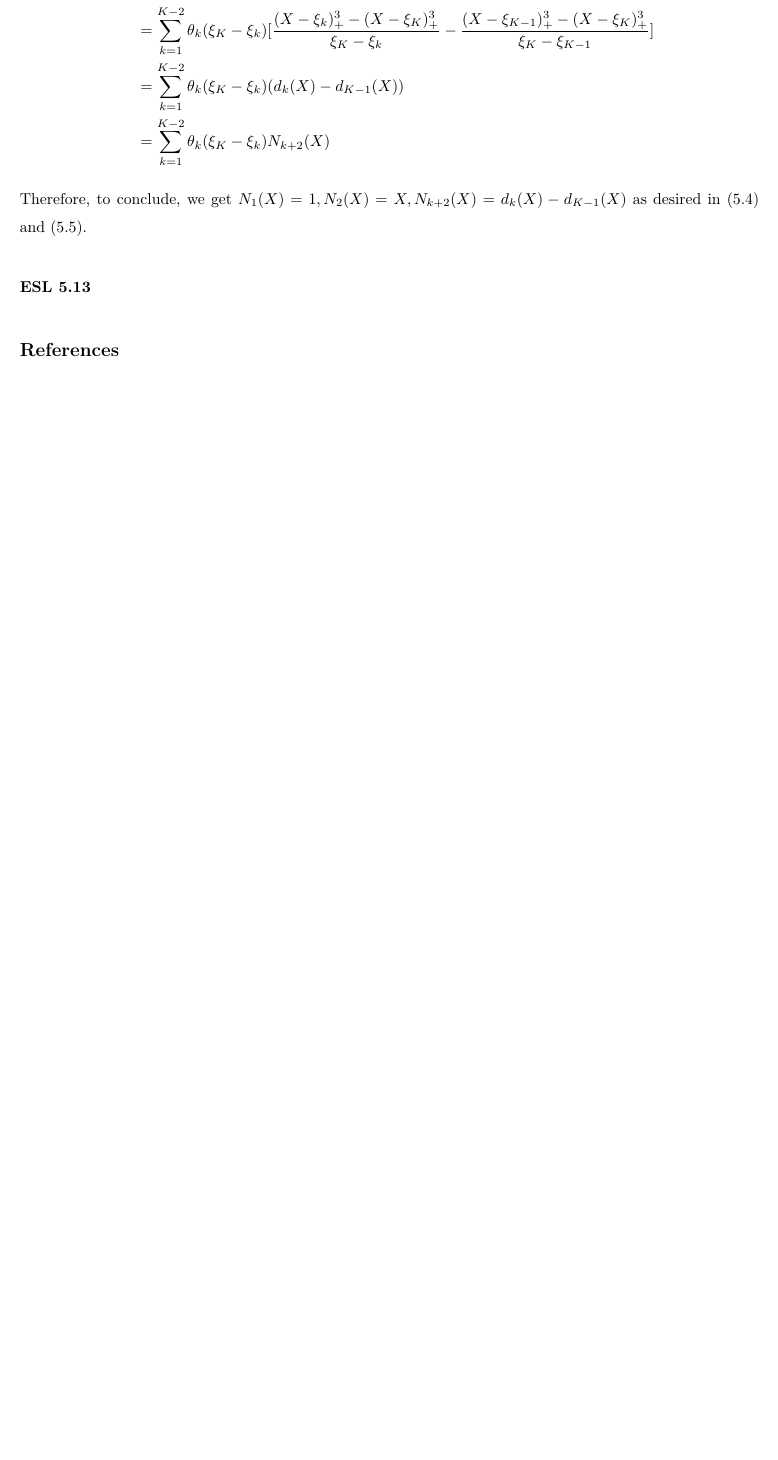
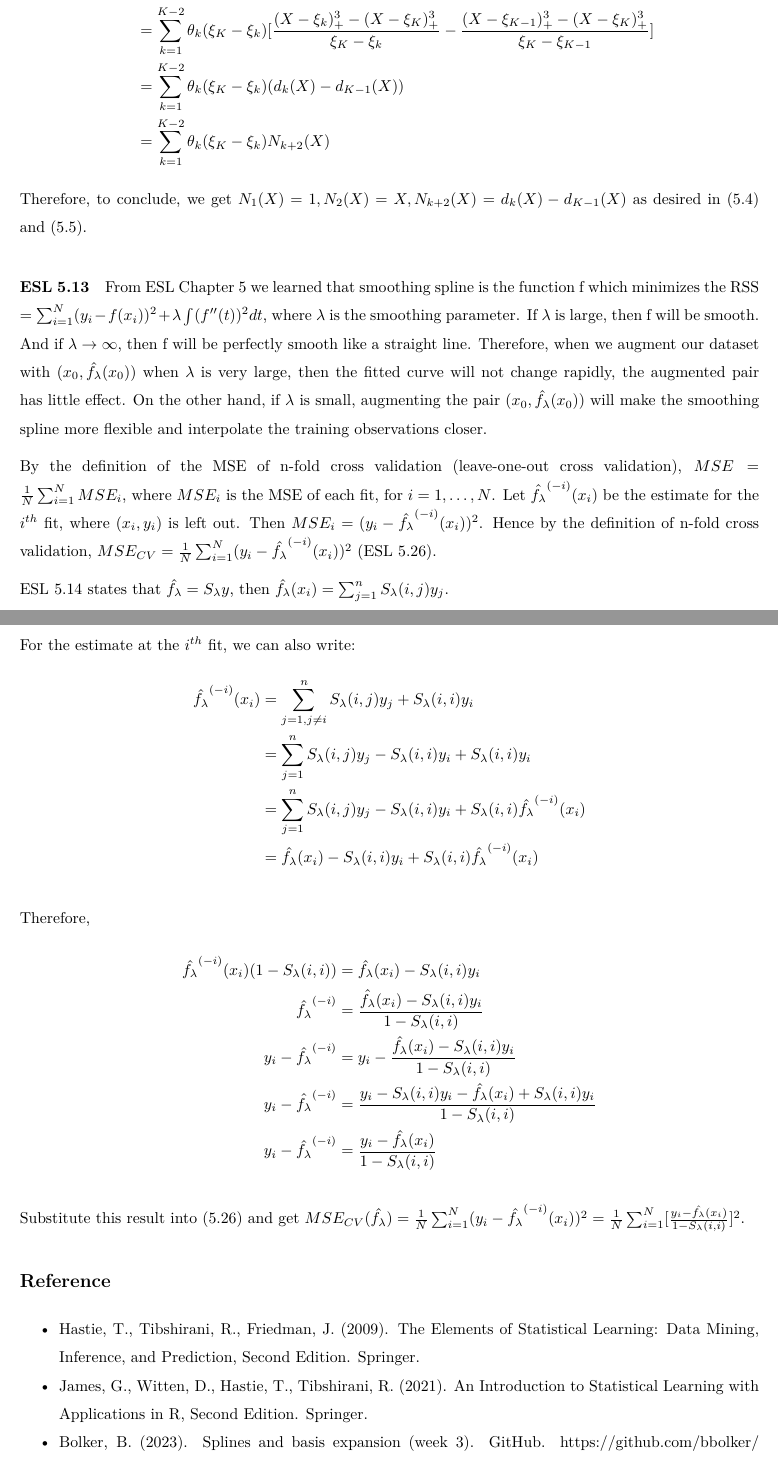
Before and after one commit to YiranZhang-37/stats790, an R Markdown document (Assignment 3/ZhangYiran_HW3.Rmd): part of page 15 of 15 before the commit and two parts of pages 15 and 16 of 16 after it, the two joined at a grey line, cut so that both start at the same text, the shorter picture padded with empty space. The pictures show the output file Assignment 3/ZhangYiran_HW3.pdf that the author committed with the source.

Commit message:
ESL 5.13 done & Reference added.

```diff
--- a/Assignment 3/ZhangYiran_HW3.Rmd
+++ b/Assignment 3/ZhangYiran_HW3.Rmd
@@ -376,5 +376,32 @@ Put them back together and get:
 Therefore, to conclude, we get $N_1(X) = 1, N_2(X) = X, N_{k+2}(X) = d_k(X)-d_{K-1}(X)$ as desired in (5.4) and (5.5).
 
 #### ESL 5.13
+From ESL Chapter 5 we learned that smoothing spline is the function f which minimizes the RSS = $\sum_{i=1}^N(y_i-f(x_i))^2+\lambda\int (f''(t))^2dt$, where $\lambda$ is the smoothing parameter. If $\lambda$ is large, then f will be smooth. And if $\lambda \rightarrow \infty$, then f will be perfectly smooth like a straight line. Therefore, when we augment our dataset with ($x_0, \hat{f_\lambda}(x_0)$) when $\lambda$ is very large, then the fitted curve will not change rapidly, the augmented pair has little effect. On the other hand, if $\lambda$ is small, augmenting the pair ($x_0, \hat{f_\lambda}(x_0)$) will make the smoothing spline more flexible and interpolate the training observations closer.
 
-## References
+By the definition of the MSE of n-fold cross validation (leave-one-out cross validation), $MSE = \frac{1}{N}\sum_{i=1}^N MSE_i$, where $MSE_i$ is the MSE of each fit, for $i = 1, \dots, N$. Let $\hat{f_\lambda}^{(-i)}(x_i)$ be the estimate for the $i^{th}$ fit, where ($x_i, y_i$) is left out. Then $MSE_i = (y_i-\hat{f_\lambda}^{(-i)}(x_i))^2$. Hence by the definition of n-fold cross validation, $MSE_{CV} = \frac{1}{N}\sum_{i=1}^N (y_i-\hat{f_\lambda}^{(-i)}(x_i))^2$ (ESL 5.26).
+
+ESL 5.14 states that $\hat{f_\lambda} = S_\lambda y$, then $\hat{f_\lambda} (x_i)= \sum_{j=1}^nS_\lambda(i,j) y_j$.
+
+For the estimate at the $i^{th}$ fit, we can also write:
+\begin{align*}
+\hat{f_\lambda}^{(-i)}(x_i) &= \sum_{j=1, j\neq i}^nS_\lambda(i,j) y_j + S_\lambda(i,i)y_i\\
+&= \sum_{j=1}^nS_\lambda(i,j) y_j - S_\lambda(i,i)y_i + S_\lambda(i,i)y_i\\
+&= \sum_{j=1}^nS_\lambda(i,j) y_j - S_\lambda(i,i)y_i + S_\lambda(i,i)\hat{f_\lambda}^{(-i)}(x_i)\\
+&= \hat{f_\lambda} (x_i) - S_\lambda(i,i)y_i + S_\lambda(i,i)\hat{f_\lambda}^{(-i)}(x_i)
+\end{align*}
+
+Therefore,
+\begin{align*}
+\hat{f_\lambda}^{(-i)}(x_i)(1-S_\lambda(i,i)) &= \hat{f_\lambda} (x_i)-S_\lambda(i,i)y_i\\
+\hat{f_\lambda}^{(-i)} &= \frac{\hat{f_\lambda} (x_i)-S_\lambda(i,i)y_i}{1-S_\lambda(i,i)}\\
+y_i - \hat{f_\lambda}^{(-i)} &= y_i - \frac{\hat{f_\lambda} (x_i)-S_\lambda(i,i)y_i}{1-S_\lambda(i,i)}\\
+y_i - \hat{f_\lambda}^{(-i)} &= \frac{y_i-S_\lambda(i,i)y_i -\hat{f_\lambda} (x_i)+S_\lambda(i,i)y_i}{1-S_\lambda(i,i)}\\
+y_i - \hat{f_\lambda}^{(-i)} &= \frac{y_i - \hat{f_\lambda} (x_i)}{1-S_\lambda(i,i)}
+\end{align*}
+
+Substitute this result into (5.26) and get $MSE_{CV}(\hat{f_\lambda}) = \frac{1}{N}\sum_{i=1}^N (y_i-\hat{f_\lambda}^{(-i)}(x_i))^2 = \frac{1}{N}\sum_{i=1}^N [\frac{y_i - \hat{f_\lambda} (x_i)}{1-S_\lambda(i,i)}]^2$.
+
+## Reference
+* Hastie, T., Tibshirani, R., Friedman, J. (2009). The Elements of Statistical Learning: Data Mining, Inference, and Prediction, Second Edition. Springer.
+* James, G., Witten, D., Hastie, T., Tibshirani, R. (2021). An Introduction to Statistical Learning with Applications in R, Second Edition. Springer.
+* Bolker, B. (2023). Splines and basis expansion (week 3). GitHub. https://github.com/bbolker/stat790/blob/main/notes/splines.qmd
```
Also changed, not shown: Assignment 3/ZhangYiran_HW3.pdf, Assignment 3/ZhangYiran_HW3.Rmd (2 more changed lines).
